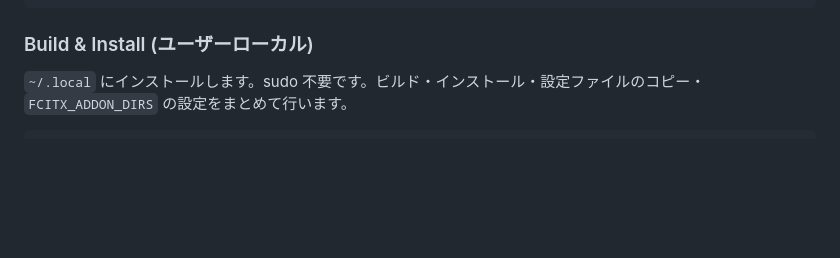
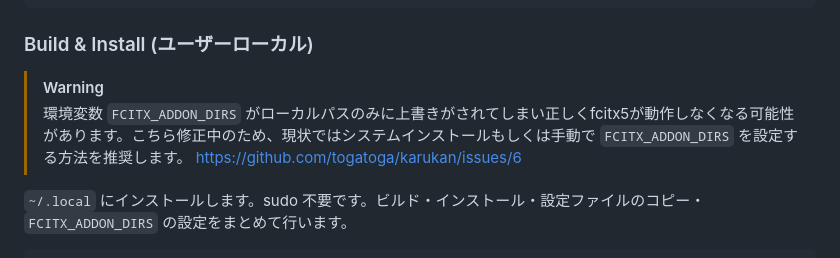
Before and after one commit to vrclipboard-ime/karukan, a Markdown page: karukan-im/README.md, the part around the change. GitHub-like rendering; blank space fills up the shorter version.

Commit message:
Add warnings for install-local.sh

````diff
--- a/karukan-im/README.md
+++ b/karukan-im/README.md
@@ -35,6 +35,10 @@ fcitx5 -r
 ```
 
 ### Build & Install (ユーザーローカル)
+
+> [!WARNING]
+> 環境変数 `FCITX_ADDON_DIRS` がローカルパスのみに上書きがされてしまい正しくfcitx5が動作しなくなる可能性があります。こちら修正中のため、現状ではシステムインストールもしくは手動で `FCITX_ADDON_DIRS` を設定する方法を推奨します。
+> https://github.com/togatoga/karukan/issues/6
 
 `~/.local` にインストールします。sudo 不要です。ビルド・インストール・設定ファイルのコピー・`FCITX_ADDON_DIRS` の設定をまとめて行います。
 
````
